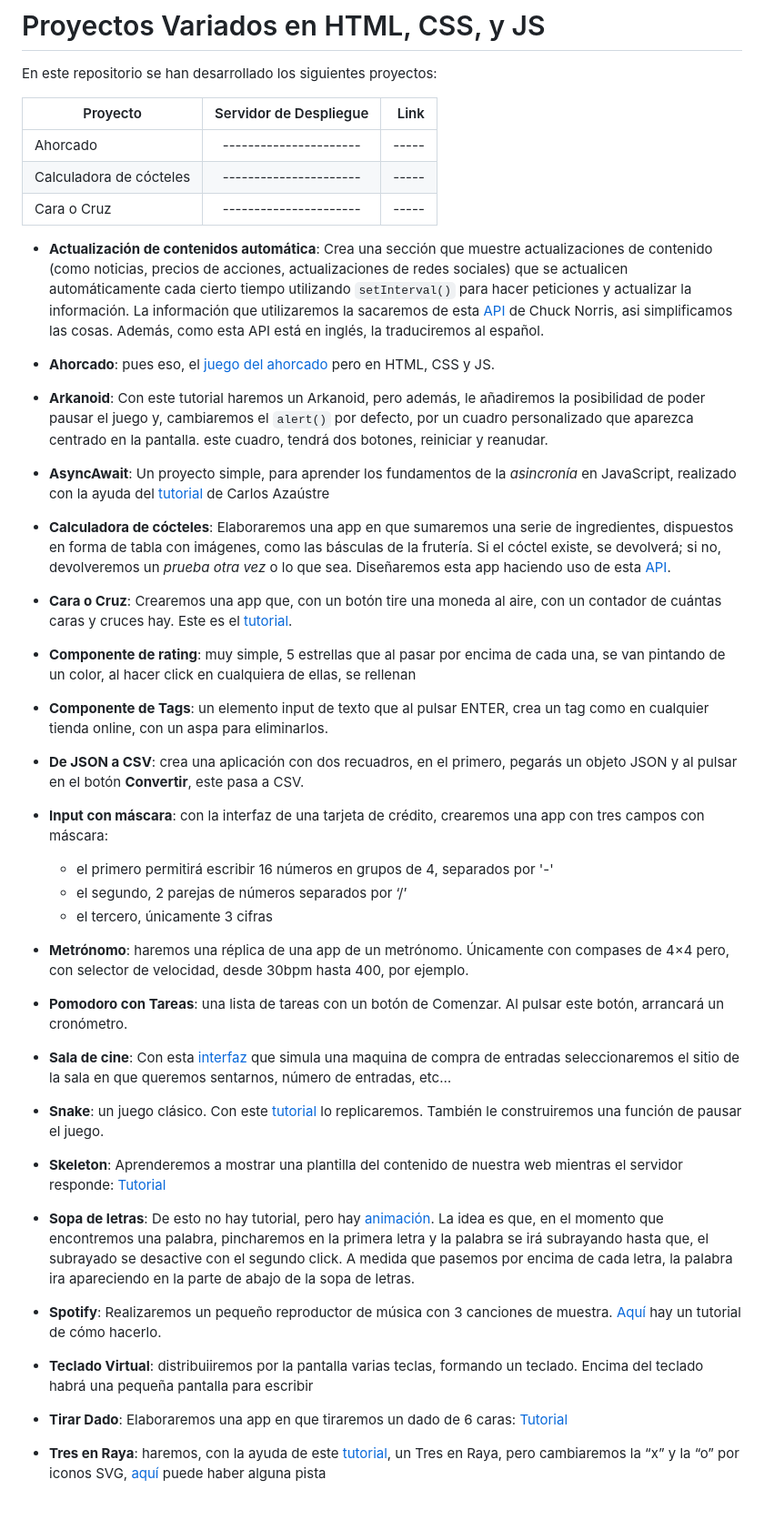
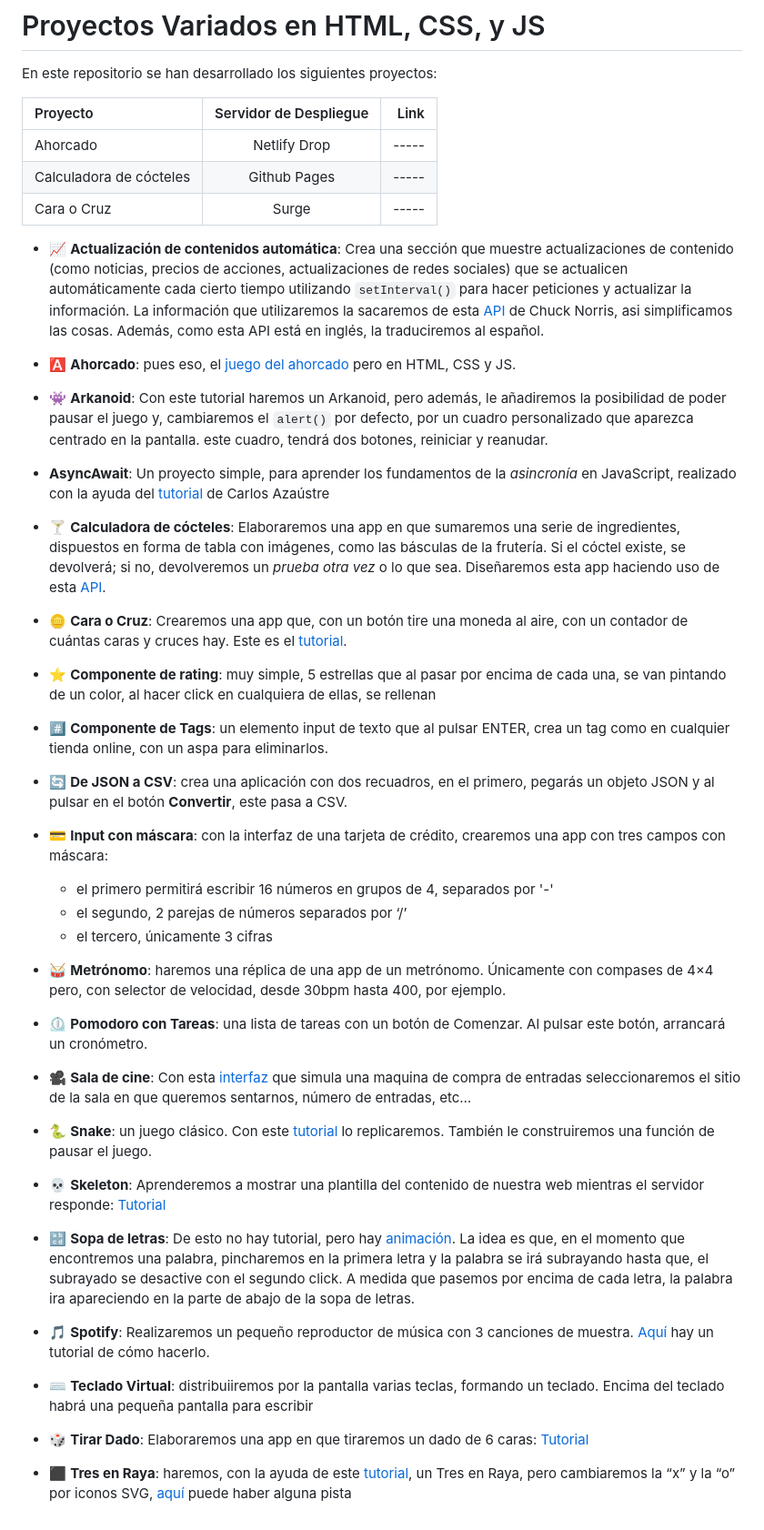
Before and after one commit to JuananA1000/Proyectos-Varios, a Markdown page: README.md, the part around the change. Shown at 91% size. GitHub-like rendering.

```diff
--- a/README.md
+++ b/README.md
@@ -3,52 +3,52 @@
 
 En este repositorio se han desarrollado los siguientes proyectos:
 
-|   Proyecto    | Servidor de Despliegue | Link  |
-| ------------- |:----------------------:| -----:|
-| Ahorcado      | ---------------------- | ----- |
-| Calculadora de cócteles | ---------------------- | ----- |
-| Cara o Cruz | ---------------------- | ----- |
+|   Proyecto              | Servidor de Despliegue | Link  |
+| :-------------          |:----------------------:| -----:|
+| Ahorcado                | Netlify Drop           | ----- |
+| Calculadora de cócteles | Github Pages           | ----- |
+| Cara o Cruz             | Surge                  | ----- |
 
-- **Actualización de contenidos automática**: Crea una sección que muestre actualizaciones de contenido (como  noticias, precios de acciones, actualizaciones de redes sociales) que se actualicen automáticamente cada cierto tiempo utilizando `setInterval()` para hacer peticiones y actualizar la información. La información que utilizaremos la sacaremos de esta [API](https://api.chucknorris.io/) de Chuck Norris, asi simplificamos las cosas. Además, como esta API está en inglés, la traduciremos al español.
+- 📈 **Actualización de contenidos automática**: Crea una sección que muestre actualizaciones de contenido (como  noticias, precios de acciones, actualizaciones de redes sociales) que se actualicen automáticamente cada cierto tiempo utilizando `setInterval()` para hacer peticiones y actualizar la información. La información que utilizaremos la sacaremos de esta [API](https://api.chucknorris.io/) de Chuck Norris, asi simplificamos las cosas. Además, como esta API está en inglés, la traduciremos al español.
 
-- **Ahorcado**: pues eso,  el [juego del ahorcado](https://github.com/bradtraversy/vanillawebprojects/tree/master/hangman) pero en HTML, CSS y JS.
+- 🅰️ **Ahorcado**: pues eso,  el [juego del ahorcado](https://github.com/bradtraversy/vanillawebprojects/tree/master/hangman) pero en HTML, CSS y JS.
 
-- **Arkanoid**: Con este tutorial haremos un Arkanoid, pero además, le añadiremos la posibilidad de poder pausar el juego y, cambiaremos el `alert()` por defecto, por un cuadro personalizado que aparezca centrado en la pantalla. este cuadro, tendrá dos botones, reiniciar y reanudar.
+- 👾 **Arkanoid**: Con este tutorial haremos un Arkanoid, pero además, le añadiremos la posibilidad de poder pausar el juego y, cambiaremos el `alert()` por defecto, por un cuadro personalizado que aparezca centrado en la pantalla. este cuadro, tendrá dos botones, reiniciar y reanudar.
 
-- **AsyncAwait**: Un proyecto simple, para aprender los fundamentos de la *asincronía* en JavaScript, realizado con la ayuda del
+-   **AsyncAwait**: Un proyecto simple, para aprender los fundamentos de la *asincronía* en JavaScript, realizado con la ayuda del
 [tutorial](https://youtu.be/6O8ax3JYboc?si=wDu_-0WcuOyYRkCJ) de Carlos Azaústre
 
-- **Calculadora de cócteles**: Elaboraremos una app en que sumaremos una serie de ingredientes, dispuestos en forma de tabla con imágenes, como las básculas de la frutería. Si el cóctel existe, se devolverá; si no, devolveremos un *prueba otra vez* o lo que sea. Diseñaremos esta app haciendo uso de esta [API](https://www.thecocktaildb.com/api.php).
+- 🍸 **Calculadora de cócteles**: Elaboraremos una app en que sumaremos una serie de ingredientes, dispuestos en forma de tabla con imágenes, como las básculas de la frutería. Si el cóctel existe, se devolverá; si no, devolveremos un *prueba otra vez* o lo que sea. Diseñaremos esta app haciendo uso de esta [API](https://www.thecocktaildb.com/api.php).
 
-- **Cara o Cruz**: Crearemos una app que, con un botón tire una moneda al aire, con un contador de cuántas caras y cruces hay. Este es el [tutorial](https://youtu.be/-o-H1Ecqo_M?si=FcNrSJs_Dw1jjJBn).
+- 🪙 **Cara o Cruz**: Crearemos una app que, con un botón tire una moneda al aire, con un contador de cuántas caras y cruces hay. Este es el [tutorial](https://youtu.be/-o-H1Ecqo_M?si=FcNrSJs_Dw1jjJBn).
 
-- **Componente de rating**: muy simple, 5 estrellas que al pasar por encima de cada una, se van pintando de un color, al hacer click en cualquiera de ellas, se rellenan
+- ⭐ **Componente de rating**: muy simple, 5 estrellas que al pasar por encima de cada una, se van pintando de un color, al hacer click en cualquiera de ellas, se rellenan
 
-- **Componente de Tags**: un elemento input de texto que al pulsar ENTER, crea un tag como en cualquier tienda online, con un aspa para eliminarlos.
+- #️⃣ **Componente de Tags**: un elemento input de texto que al pulsar ENTER, crea un tag como en cualquier tienda online, con un aspa para eliminarlos.
 
-- **De JSON a CSV**: crea una aplicación con dos recuadros, en el primero, pegarás un objeto JSON y al pulsar en el botón **Convertir**, este pasa a CSV.
+- 🔄 **De JSON a CSV**: crea una aplicación con dos recuadros, en el primero, pegarás un objeto JSON y al pulsar en el botón **Convertir**, este pasa a CSV.
 
-- **Input con máscara**: con la interfaz de una tarjeta de crédito, crearemos una app con tres campos con máscara:
+- 💳 **Input con máscara**: con la interfaz de una tarjeta de crédito, crearemos una app con tres campos con máscara:
   - el primero permitirá escribir 16 números en grupos de 4, separados por '-'
   - el segundo, 2 parejas de números separados por ‘/’
   - el tercero, únicamente 3 cifras
 
-- **Metrónomo**: haremos una réplica de una app de un metrónomo. Únicamente con compases de 4×4 pero, con selector de velocidad, desde 30bpm hasta 400, por ejemplo.
+- 🥁 **Metrónomo**: haremos una réplica de una app de un metrónomo. Únicamente con compases de 4×4 pero, con selector de velocidad, desde 30bpm hasta 400, por ejemplo.
 
-- **Pomodoro con Tareas**: una lista de tareas con un botón de Comenzar. Al pulsar este botón, arrancará un cronómetro.
+- ⏲️ **Pomodoro con Tareas**: una lista de tareas con un botón de Comenzar. Al pulsar este botón, arrancará un cronómetro.
 
-- **Sala de cine**: Con esta [interfaz](https://github.com/bradtraversy/vanillawebprojects/tree/master/movie-seat-booking) que simula una maquina de compra de entradas seleccionaremos el sitio de la sala en que queremos sentarnos, número de entradas, etc…
+- 🎥 **Sala de cine**: Con esta [interfaz](https://github.com/bradtraversy/vanillawebprojects/tree/master/movie-seat-booking) que simula una maquina de compra de entradas seleccionaremos el sitio de la sala en que queremos sentarnos, número de entradas, etc…
 
-- **Snake**: un juego clásico. Con este [tutorial](https://youtu.be/wM7eMJ26kc8?si=xjF-f1hMDhmP9y2l) lo replicaremos. También le construiremos una función de pausar el juego.
+- 🐍 **Snake**: un juego clásico. Con este [tutorial](https://youtu.be/wM7eMJ26kc8?si=xjF-f1hMDhmP9y2l) lo replicaremos. También le construiremos una función de pausar el juego.
 
-- **Skeleton**: Aprenderemos a mostrar una plantilla del contenido de nuestra web mientras el servidor responde: [Tutorial](https://www.youtube.com/watch?v=0VEZPkglmy4)
+- 💀 **Skeleton**: Aprenderemos a mostrar una plantilla del contenido de nuestra web mientras el servidor responde: [Tutorial](https://www.youtube.com/watch?v=0VEZPkglmy4)
 
-- **Sopa de letras**: De esto no hay tutorial, pero hay [animación](https://twitter.com/trunarla/status/1726653310088945979?t=ceDh5vFXyQXVadc5syJqbg&s=19). La idea es que, en el momento que encontremos una palabra, pincharemos en la primera letra y la palabra se irá subrayando hasta que, el subrayado se desactive con el segundo click. A medida que pasemos por encima de cada letra, la palabra ira apareciendo en la parte de abajo de la sopa de letras.
+- 🔡 **Sopa de letras**: De esto no hay tutorial, pero hay [animación](https://twitter.com/trunarla/status/1726653310088945979?t=ceDh5vFXyQXVadc5syJqbg&s=19). La idea es que, en el momento que encontremos una palabra, pincharemos en la primera letra y la palabra se irá subrayando hasta que, el subrayado se desactive con el segundo click. A medida que pasemos por encima de cada letra, la palabra ira apareciendo en la parte de abajo de la sopa de letras.
 
-- **Spotify**: Realizaremos un pequeño reproductor de música con 3 canciones de muestra. [Aquí](https://youtu.be/KndQpfPkOOY?si=I6lp5b3mqLj4szyG) hay un tutorial de cómo hacerlo.
+- 🎵 **Spotify**: Realizaremos un pequeño reproductor de música con 3 canciones de muestra. [Aquí](https://youtu.be/KndQpfPkOOY?si=I6lp5b3mqLj4szyG) hay un tutorial de cómo hacerlo.
 
-- **Teclado Virtual**: distribuiiremos por la pantalla varias teclas, formando un teclado. Encima del teclado habrá una pequeña pantalla para escribir
+- ⌨️ **Teclado Virtual**: distribuiiremos por la pantalla varias teclas, formando un teclado. Encima del teclado habrá una pequeña pantalla para escribir
 
-- **Tirar Dado**: Elaboraremos una app en que tiraremos un dado de 6 caras: [Tutorial](https://youtu.be/HuEBqPpQkMw?si=s6ip9IdcxXHGTDjY)
+- 🎲 **Tirar Dado**: Elaboraremos una app en que tiraremos un dado de 6 caras: [Tutorial](https://youtu.be/HuEBqPpQkMw?si=s6ip9IdcxXHGTDjY)
 
-- **Tres en Raya**: haremos, con la ayuda de este [tutorial](https://youtu.be/MgtGHfdpigU?si=W6AAbt5Whq1DJEvi), un Tres en Raya, pero cambiaremos la “x” y la “o” por iconos SVG, [aquí](https://youtu.be/8Zp6jUgjzns?si=2LoJP_C155wpsd7u) puede haber alguna pista
+- ⬛ **Tres en Raya**: haremos, con la ayuda de este [tutorial](https://youtu.be/MgtGHfdpigU?si=W6AAbt5Whq1DJEvi), un Tres en Raya, pero cambiaremos la “x” y la “o” por iconos SVG, [aquí](https://youtu.be/8Zp6jUgjzns?si=2LoJP_C155wpsd7u) puede haber alguna pista
```
